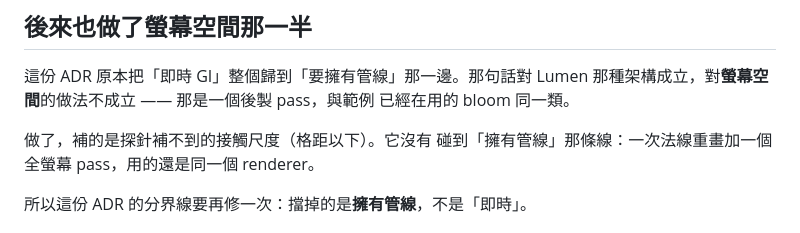
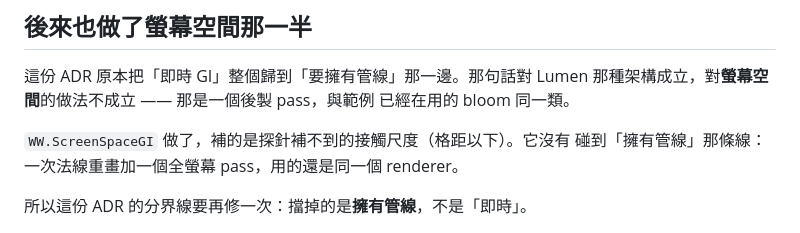
Before and after one commit to th1230/WebWorldEngine, a Markdown page: specs/adr/0006-baked-irradiance-not-realtime-gi.md, the part around the change. GitHub-like rendering.

Commit message:
docs: restore the API name the shell ate in ADR-0006

```diff
--- a/specs/adr/0006-baked-irradiance-not-realtime-gi.md
+++ b/specs/adr/0006-baked-irradiance-not-realtime-gi.md
@@ -87,7 +87,7 @@ renderer** 在每顆探針的位置拍一張很小的 cubemap，投影成 SH，
 那種架構成立，對**螢幕空間**的做法不成立 —— 那是一個後製 pass，與範例
 已經在用的 bloom 同一類。
 
- 做了，補的是探針補不到的接觸尺度（格距以下）。它沒有
+`WW.ScreenSpaceGI` 做了，補的是探針補不到的接觸尺度（格距以下）。它沒有
 碰到「擁有管線」那條線：一次法線重畫加一個全螢幕 pass，用的還是同一個
 renderer。
 
```
